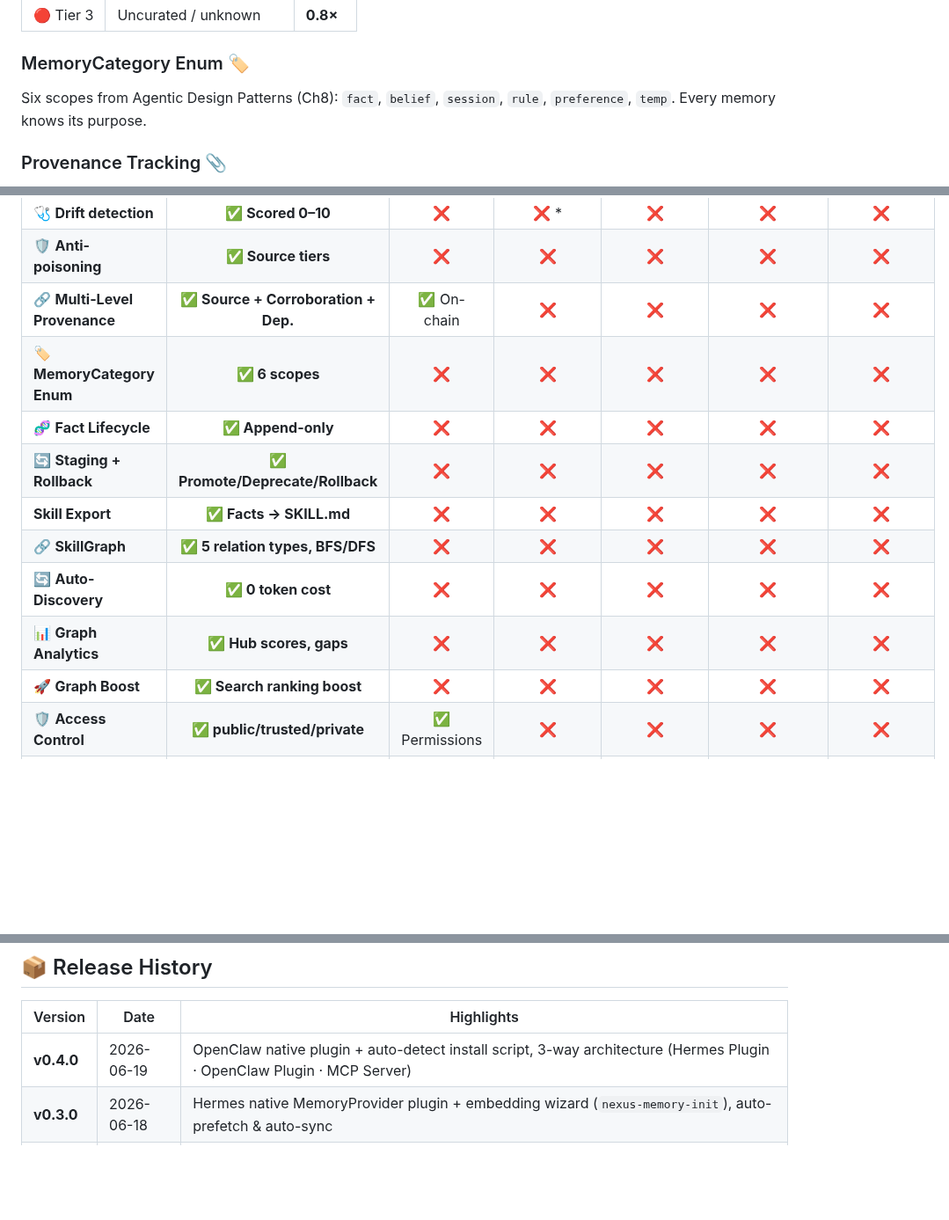
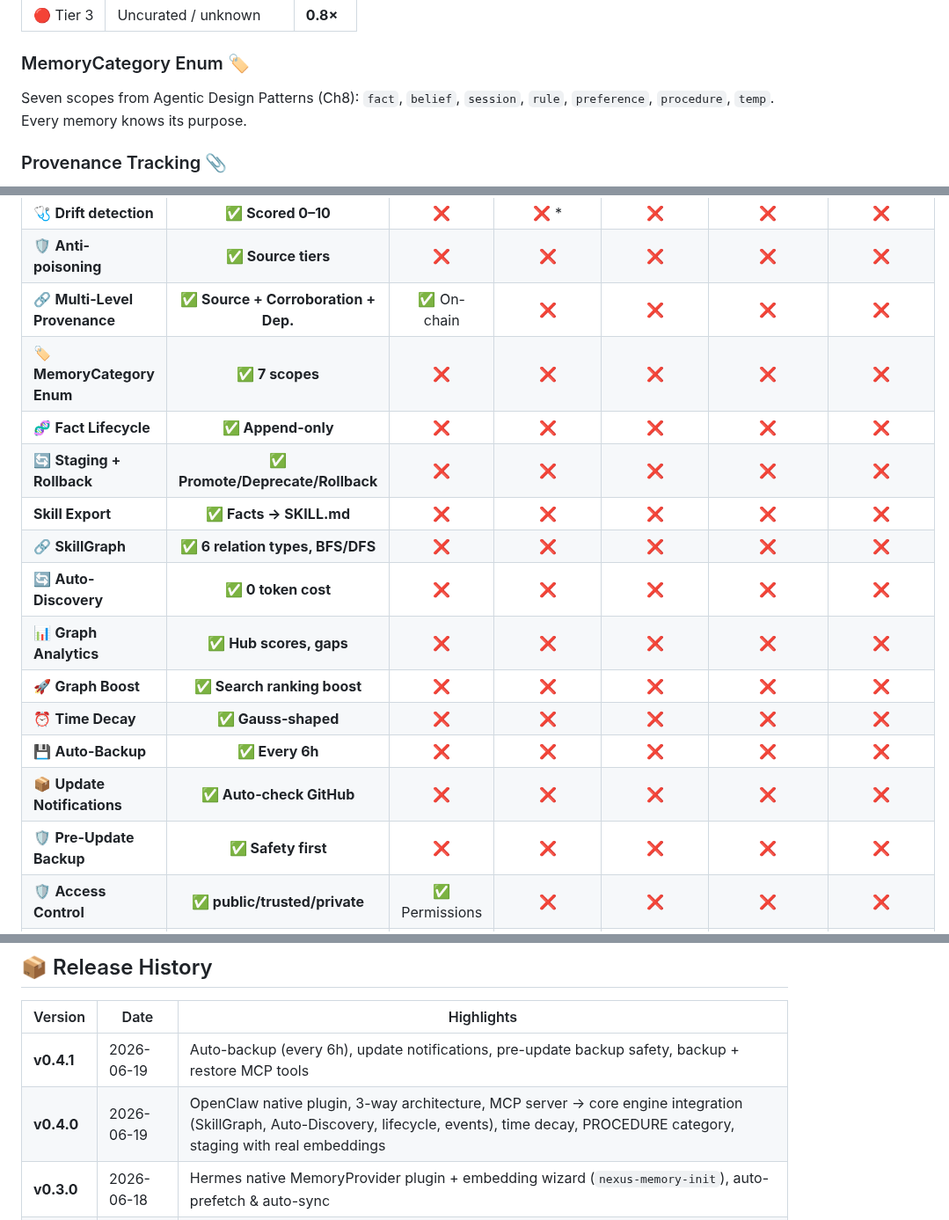
Before and after one commit to Neboy72/nexus-memory, a Markdown page: README.md, 3 parts joined by grey strips. Shown at 88% size. Rendered like a GitHub page; blank space fills up the shorter version.

```diff
--- a/README.md
+++ b/README.md
@@ -362,7 +365,7 @@ Query → ┌─ BM25 Index ──────→ Keyword Rankings
 
 ### MemoryCategory Enum 🏷️
 
-Six scopes from Agentic Design Patterns (Ch8): `fact`, `belief`, `session`, `rule`, `preference`, `temp`. Every memory knows its purpose.
+Seven scopes from Agentic Design Patterns (Ch8): `fact`, `belief`, `session`, `rule`, `preference`, `procedure`, `temp`. Every memory knows its purpose.
 
 ### Provenance Tracking 📎
 
@@ -426,14 +445,18 @@ Detects stale entries, old patterns (`"X running as fallback"`: `GOOGLE_API_KEY`
 | 🩺 **Drift detection** | **✅ Scored 0–10** | ❌ | ❌ * | ❌ | ❌ | ❌ |
 | 🛡️ **Anti-poisoning** | **✅ Source tiers** | ❌ | ❌ | ❌ | ❌ | ❌ |
 | 🔗 **Multi-Level Provenance** | **✅ Source + Corroboration + Dep.** | ✅ On-chain | ❌ | ❌ | ❌ | ❌ |
-| 🏷️ **MemoryCategory Enum** | **✅ 6 scopes** | ❌ | ❌ | ❌ | ❌ | ❌ |
+| 🏷️ **MemoryCategory Enum** | **✅ 7 scopes** | ❌ | ❌ | ❌ | ❌ | ❌ |
 | 🧬 **Fact Lifecycle** | **✅ Append-only** | ❌ | ❌ | ❌ | ❌ | ❌ |
 | 🔄 **Staging + Rollback** | **✅ Promote/Deprecate/Rollback** | ❌ | ❌ | ❌ | ❌ | ❌ |
 | **Skill Export** | **✅ Facts → SKILL.md** | ❌ | ❌ | ❌ | ❌ | ❌ |
-| 🔗 **SkillGraph** | **✅ 5 relation types, BFS/DFS** | ❌ | ❌ | ❌ | ❌ | ❌ |
+| 🔗 **SkillGraph** | **✅ 6 relation types, BFS/DFS** | ❌ | ❌ | ❌ | ❌ | ❌ |
 | 🔄 **Auto-Discovery** | **✅ 0 token cost** | ❌ | ❌ | ❌ | ❌ | ❌ |
 | 📊 **Graph Analytics** | **✅ Hub scores, gaps** | ❌ | ❌ | ❌ | ❌ | ❌ |
 | 🚀 **Graph Boost** | **✅ Search ranking boost** | ❌ | ❌ | ❌ | ❌ | ❌ |
+| ⏰ **Time Decay** | **✅ Gauss-shaped** | ❌ | ❌ | ❌ | ❌ | ❌ |
+| 💾 **Auto-Backup** | **✅ Every 6h** | ❌ | ❌ | ❌ | ❌ | ❌ |
+| 📦 **Update Notifications** | **✅ Auto-check GitHub** | ❌ | ❌ | ❌ | ❌ | ❌ |
+| 🛡️ **Pre-Update Backup** | **✅ Safety first** | ❌ | ❌ | ❌ | ❌ | ❌ |
 | 🛡️ **Access Control** | **✅ public/trusted/private** | ✅ Permissions | ❌ | ❌ | ❌ | ❌ |
 | 🧠 **Native Plugins** | **✅ Hermes + OpenClaw** | ❌ | ✅ OpenClaw | ✅ OpenClaw | ✅ Hermes | ❌ |
 | 🔌 **MCP Server** | **✅ Any MCP agent** | ❌ | ❌ | ❌ | ✅ | ❌ |
@@ -467,7 +490,8 @@ One server. Multiple backends. Same API.
 
 | Version | Date | Highlights |
 |---------|------|------------|
-| **v0.4.0** | 2026-06-19 | OpenClaw native plugin + auto-detect install script, 3-way architecture (Hermes Plugin · OpenClaw Plugin · MCP Server) |
+| **v0.4.1** | 2026-06-19 | Auto-backup (every 6h), update notifications, pre-update backup safety, backup + restore MCP tools |
+| **v0.4.0** | 2026-06-19 | OpenClaw native plugin, 3-way architecture, MCP server → core engine integration (SkillGraph, Auto-Discovery, lifecycle, events), time decay, PROCEDURE category, staging with real embeddings |
 | **v0.3.0** | 2026-06-18 | Hermes native MemoryProvider plugin + embedding wizard (`nexus-memory-init`), auto-prefetch & auto-sync |
 | **v0.2.5** | 2026-06-13 | Bugfix: `is_success()` replaces raw `status_code == 200` (29 sites), CI audit workflow, code simplification |
 | **v0.2.4** | 2026-06-12 | Web UI with live D3.js graph, drift ampel, stats cards, Ko-fi integration |
```
Also changed, not shown: other parts of README.md (+27 -8 lines), AGENTS.md (+1 -1 lines).
